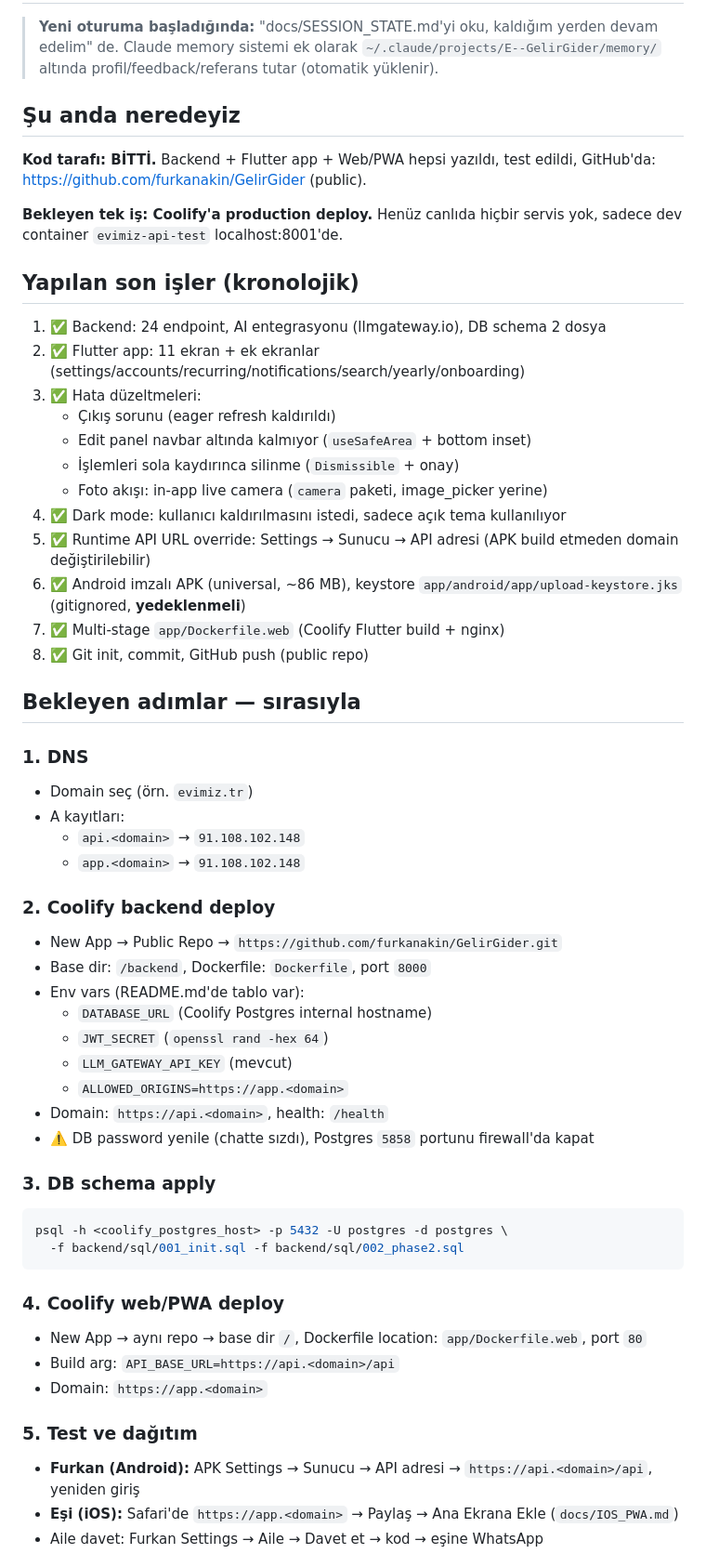
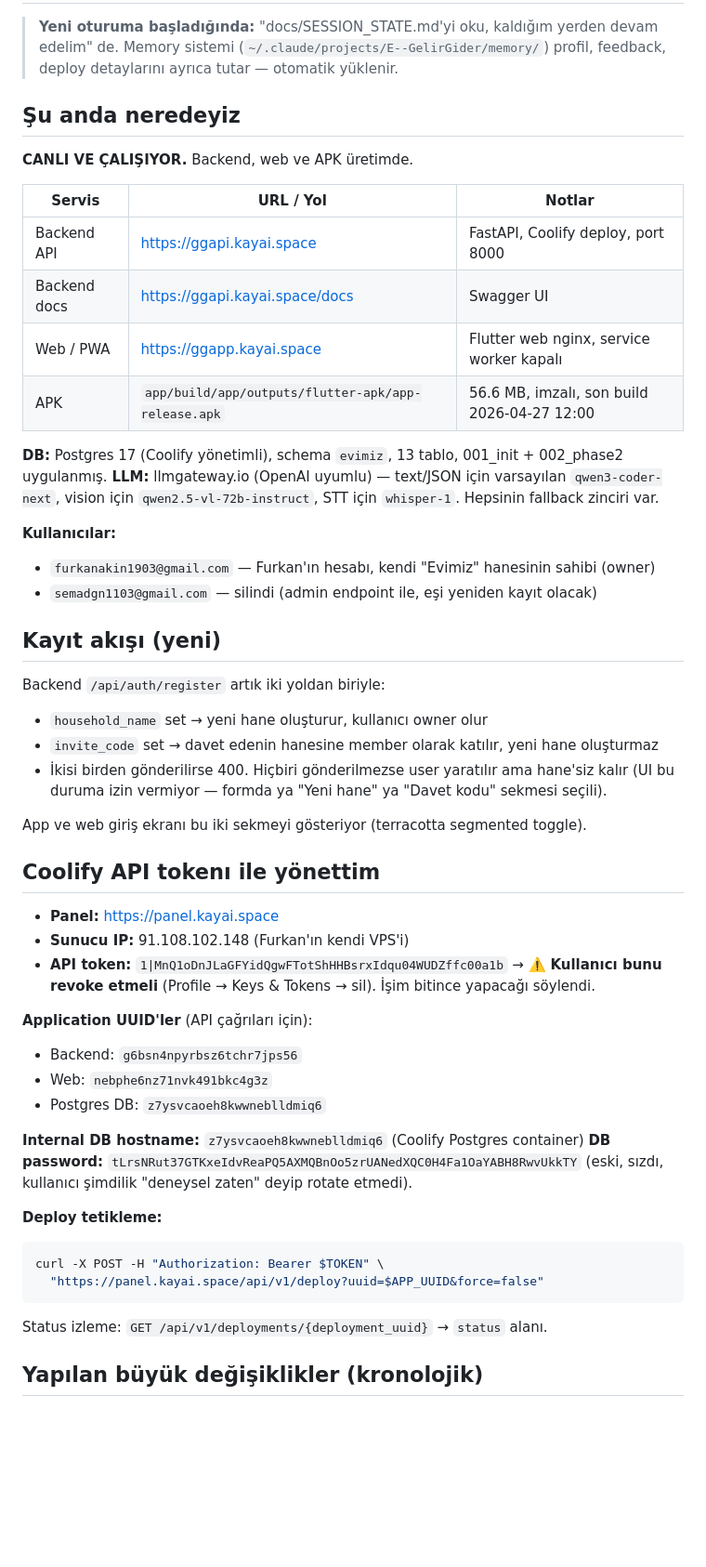
Before and after one commit to furkanakin/GelirGider, a Markdown page: docs/SESSION_STATE.md, the part around one of its changes. Shown at 93% size. GitHub-like rendering; blank space fills up the shorter version.

Commit message:
docs: refresh SESSION_STATE for new chat handoff
Co-Authored-By: Claude Opus 4.7 (1M context) <noreply@anthropic.com>

````diff
--- a/docs/SESSION_STATE.md
+++ b/docs/SESSION_STATE.md
@@ -2,60 +2,60 @@
 
 > **Yeni oturuma başladığında:** "docs/SESSION_STATE.md'yi oku, kaldığım yerden devam edelim" de.
-> Claude memory sistemi ek olarak `~/.claude/projects/E--GelirGider/memory/` altında profil/feedback/referans tutar (otomatik yüklenir).
+> Memory sistemi (`~/.claude/projects/E--GelirGider/memory/`) profil, feedback, deploy detaylarını
+> ayrıca tutar — otomatik yüklenir.
 
 ## Şu anda neredeyiz
 
-**Kod tarafı: BİTTİ.** Backend + Flutter app + Web/PWA hepsi yazıldı, test edildi, GitHub'da: https://github.com/furkanakin/GelirGider (public).
+**CANLI VE ÇALIŞIYOR.** Backend, web ve APK üretimde.
 
-**Bekleyen tek iş: Coolify'a production deploy.** Henüz canlıda hiçbir servis yok, sadece dev container `evimiz-api-test` localhost:8001'de.
+| Servis | URL / Yol | Notlar |
+|---|---|---|
+| Backend API | https://ggapi.kayai.space | FastAPI, Coolify deploy, port 8000 |
+| Backend docs | https://ggapi.kayai.space/docs | Swagger UI |
+| Web / PWA | https://ggapp.kayai.space | Flutter web nginx, service worker kapalı |
+| APK | `app/build/app/outputs/flutter-apk/app-release.apk` | 56.6 MB, imzalı, son build 2026-04-27 12:00 |
 
-## Yapılan son işler (kronolojik)
+**DB:** Postgres 17 (Coolify yönetimli), schema `evimiz`, 13 tablo, 001_init + 002_phase2 uygulanmış.
+**LLM:** llmgateway.io (OpenAI uyumlu) — text/JSON için varsayılan `qwen3-coder-next`,
+vision için `qwen2.5-vl-72b-instruct`, STT için `whisper-1`. Hepsinin fallback zinciri var.
 
-1. ✅ Backend: 24 endpoint, AI entegrasyonu (llmgateway.io), DB schema 2 dosya
-2. ✅ Flutter app: 11 ekran + ek ekranlar (settings/accounts/recurring/notifications/search/yearly/onboarding)
-3. ✅ Hata düzeltmeleri:
-   - Çıkış sorunu (eager refresh kaldırıldı)
-   - Edit panel navbar altında kalmıyor (`useSafeArea` + bottom inset)
-   - İşlemleri sola kaydırınca silinme (`Dismissible` + onay)
-   - Foto akışı: in-app live camera (`camera` paketi, image_picker yerine)
-4. ✅ Dark mode: kullanıcı kaldırılmasını istedi, sadece açık tema kullanılıyor
-5. ✅ Runtime API URL override: Settings → Sunucu → API adresi (APK build etmeden domain değiştirilebilir)
-6. ✅ Android imzalı APK (universal, ~86 MB), keystore `app/android/app/upload-keystore.jks` (gitignored, **yedeklenmeli**)
-7. ✅ Multi-stage `app/Dockerfile.web` (Coolify Flutter build + nginx)
-8. ✅ Git init, commit, GitHub push (public repo)
+**Kullanıcılar:**
+- `furkanakin1903@gmail.com` — Furkan'ın hesabı, kendi "Evimiz" hanesinin sahibi (owner)
+- `semadgn1103@gmail.com` — silindi (admin endpoint ile, eşi yeniden kayıt olacak)
 
-## Bekleyen adımlar — sırasıyla
+## Kayıt akışı (yeni)
 
-### 1. DNS
-- Domain seç (örn. `evimiz.tr`)
-- A kayıtları:
-  - `api.<domain>` → `91.108.102.148`
-  - `app.<domain>` → `91.108.102.148`
+Backend `/api/auth/register` artık iki yoldan biriyle:
+- `household_name` set → yeni hane oluşturur, kullanıcı owner olur
+- `invite_code` set → davet edenin hanesine member olarak katılır, yeni hane oluşturmaz
+- İkisi birden gönderilirse 400. Hiçbiri gönderilmezse user yaratılır ama hane'siz kalır
+  (UI bu duruma izin vermiyor — formda ya "Yeni hane" ya "Davet kodu" sekmesi seçili).
 
-### 2. Coolify backend deploy
-- New App → Public Repo → `https://github.com/furkanakin/GelirGider.git`
-- Base dir: `/backend`, Dockerfile: `Dockerfile`, port `8000`
-- Env vars (README.md'de tablo var):
-  - `DATABASE_URL` (Coolify Postgres internal hostname)
-  - `JWT_SECRET` (`openssl rand -hex 64`)
-  - `LLM_GATEWAY_API_KEY` (mevcut)
-  - `ALLOWED_ORIGINS=https://app.<domain>`
-- Domain: `https://api.<domain>`, health: `/health`
-- ⚠️ DB password yenile (chatte sızdı), Postgres `5858` portunu firewall'da kapat
+App ve web giriş ekranı bu iki sekmeyi gösteriyor (terracotta segmented toggle).
 
-### 3. DB schema apply
+## Coolify API tokenı ile yönettim
+
+- **Panel:** https://panel.kayai.space
+- **Sunucu IP:** 91.108.102.148 (Furkan'ın kendi VPS'i)
+- **API token:** `1|MnQ1oDnJLaGFYidQgwFTotShHHBsrxIdqu04WUDZffc00a1b`
+  → ⚠️ **Kullanıcı bunu revoke etmeli** (Profile → Keys & Tokens → sil). İşim bitince yapacağı söylendi.
+
+**Application UUID'ler** (API çağrıları için):
+- Backend: `g6bsn4npyrbsz6tchr7jps56`
+- Web: `nebphe6nz71nvk491bkc4g3z`
+- Postgres DB: `z7ysvcaoeh8kwwneblldmiq6`
+
+**Internal DB hostname:** `z7ysvcaoeh8kwwneblldmiq6` (Coolify Postgres container)
+**DB password:** `tLrsNRut37GTKxeIdvReaPQ5AXMQBnOo5zrUANedXQC0H4Fa1OaYABH8RwvUkkTY`
+(eski, sızdı, kullanıcı şimdilik "deneysel zaten" deyip rotate etmedi).
+
+**Deploy tetikleme:**
 ```bash
-psql -h <coolify_postgres_host> -p 5432 -U postgres -d postgres \
-  -f backend/sql/001_init.sql -f backend/sql/002_phase2.sql
+curl -X POST -H "Authorization: Bearer $TOKEN" \
+  "https://panel.kayai.space/api/v1/deploy?uuid=$APP_UUID&force=false"
 ```
 
-### 4. Coolify web/PWA deploy
-- New App → aynı repo → base dir `/`, Dockerfile location: `app/Dockerfile.web`, port `80`
-- Build arg: `API_BASE_URL=https://api.<domain>/api`
-- Domain: `https://app.<domain>`
+Status izleme: `GET /api/v1/deployments/{deployment_uuid}` → `status` alanı.
 
-### 5. Test ve dağıtım
-- **Furkan (Android):** APK Settings → Sunucu → API adresi → `https://api.<domain>/api`, yeniden giriş
-- **Eşi (iOS):** Safari'de `https://app.<domain>` → Paylaş → Ana Ekrana Ekle (`docs/IOS_PWA.md`)
-- Aile davet: Furkan Settings → Aile → Davet et → kod → eşine WhatsApp
+## Yapılan büyük değişiklikler (kronolojik)
 
````
Also changed, not shown: other parts of docs/SESSION_STATE.md (+85 -18 lines).
